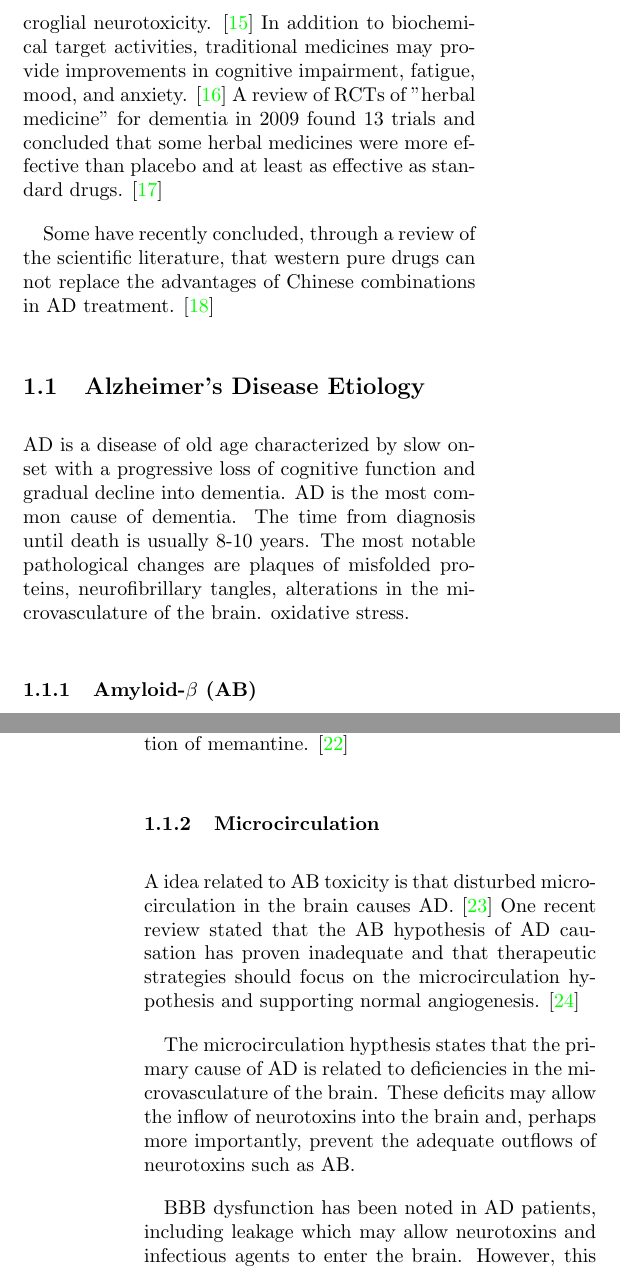
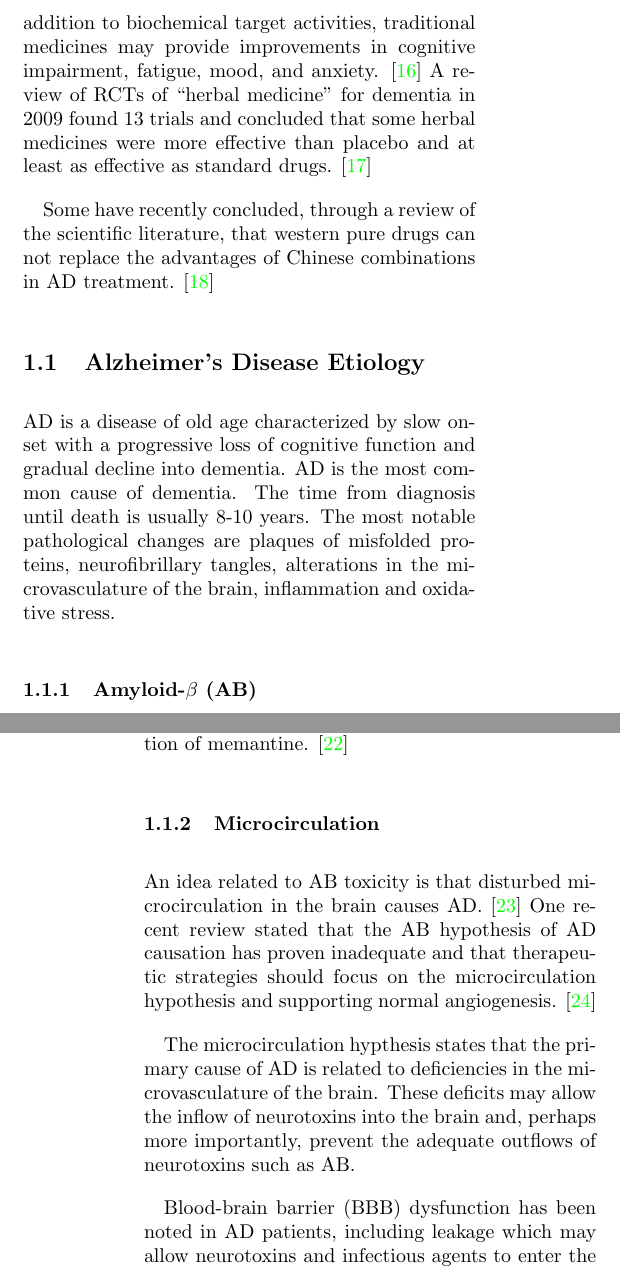
Before and after one commit to skyl/saveland2016combination, a LaTeX paper (natural-products-alzheimers.tex): two parts of the columns of pages 4 and 5 of 29, joined at a grey line, cut so that both start at the same text. Compiled offline with pdfLaTeX.

Commit message:
smattering of general editing

```diff
--- a/natural-products-alzheimers.tex
+++ b/natural-products-alzheimers.tex
@@ -153,7 +152,7 @@ traditional medicines may provide improvements in
 cognitive impairment, fatigue, mood, and anxiety.
 \cite{divino2011role}
 % class 1 evidence overview
-A review of RCTs of "herbal medicine" for dementia in 2009 found
+A review of RCTs of ``herbal medicine" for dementia in 2009 found
 13 trials and concluded that some herbal medicines were more effective than
 placebo and at least as effective as standard drugs.
 \cite{may2009herbal}
@@ -176,8 +175,8 @@ progressive loss of cognitive function and gradual decline into dementia.
 AD is the most common cause of dementia.
 The time from diagnosis until death is usually 8-10 years.
 The most notable pathological changes are plaques of misfolded proteins,
-neurofibrillary tangles, alterations in the microvasculature of the brain.
-oxidative stress.
+neurofibrillary tangles, alterations in the microvasculature of the brain,
+inflammation and oxidative stress.
 
 \subsubsection{Amyloid-$\beta$ (AB)}
 
@@ -218,7 +217,7 @@ of memantine.
 
 \subsubsection{Microcirculation}
 
-A idea related to AB toxicity is that disturbed microcirculation in the brain
+An idea related to AB toxicity is that disturbed microcirculation in the brain
 causes AD.
 \cite{de1993can}
 One recent review stated that the AB hypothesis of AD causation has
@@ -232,7 +231,8 @@ These deficits may allow the inflow of neurotoxins into the brain
 and, perhaps more importantly, prevent the adequate outflows of
 neurotoxins such as AB.
 
-BBB dysfunction has been noted in AD patients, including leakage which may allow
+Blood-brain barrier (BBB) dysfunction has been noted in AD patients,
+including leakage which may allow
 neurotoxins and infectious agents to enter the brain.
 However, this finding is controversial.
 Some studies failed to find additional leakage in AD brains
```
Also changed, not shown: natural-products-alzheimers.pdf, natural-products-alzheimers.tex (15 more changed lines).
